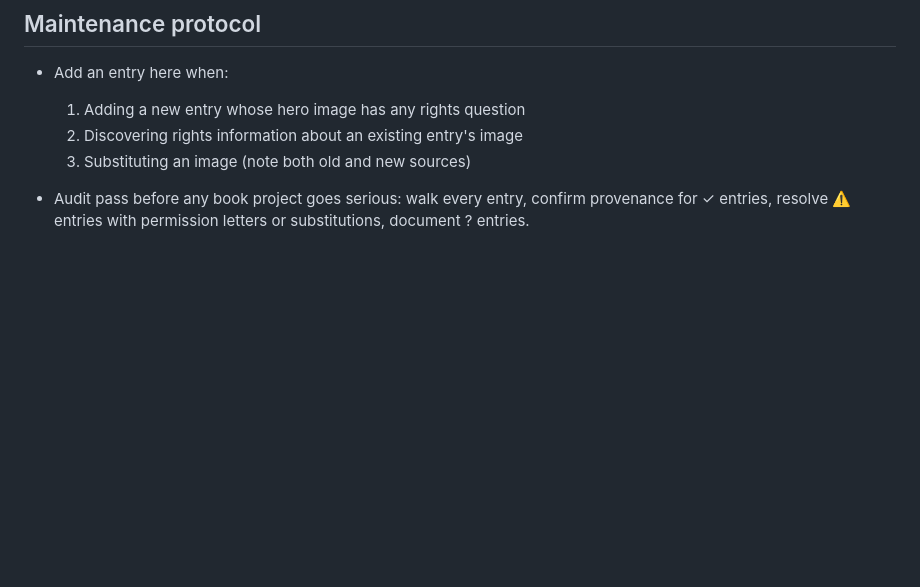
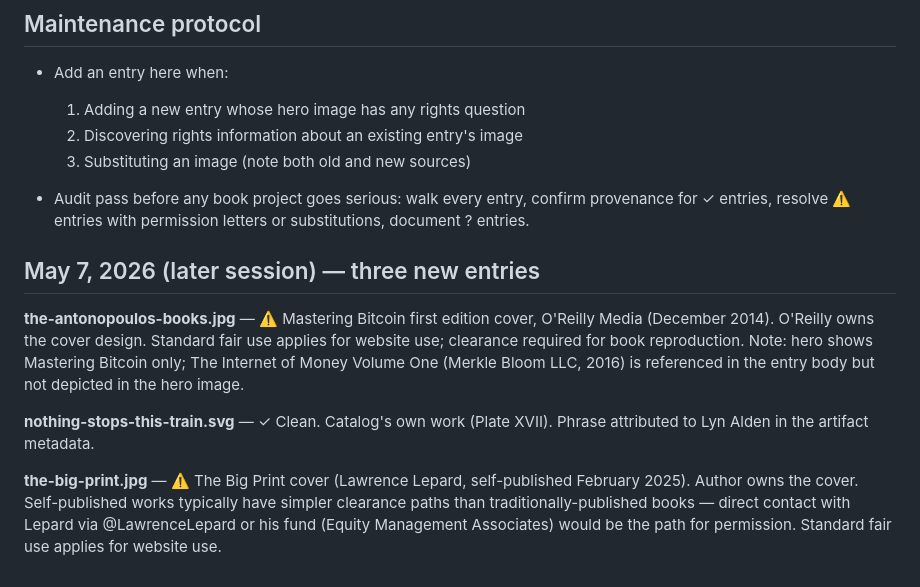
Before and after one commit to TGustafson7/bitcoinannotated, a Markdown page: PROVENANCE_NOTES.md, the part around the change. Drawn GitHub-style; blank space fills up the shorter version.

Commit message:
Document hero image provenance for three new entries

```diff
--- a/PROVENANCE_NOTES.md
+++ b/PROVENANCE_NOTES.md
@@ -194,3 +194,12 @@ The following categories are assumed clean unless something specific surfaces:
 - Audit pass before any book project goes serious:
   walk every entry, confirm provenance for ✓ entries, resolve ⚠️ entries
   with permission letters or substitutions, document ? entries.
+
+
+## May 7, 2026 (later session) — three new entries
+
+**the-antonopoulos-books.jpg** — ⚠️ Mastering Bitcoin first edition cover, O'Reilly Media (December 2014). O'Reilly owns the cover design. Standard fair use applies for website use; clearance required for book reproduction. Note: hero shows Mastering Bitcoin only; The Internet of Money Volume One (Merkle Bloom LLC, 2016) is referenced in the entry body but not depicted in the hero image.
+
+**nothing-stops-this-train.svg** — ✓ Clean. Catalog's own work (Plate XVII). Phrase attributed to Lyn Alden in the artifact metadata.
+
+**the-big-print.jpg** — ⚠️ The Big Print cover (Lawrence Lepard, self-published February 2025). Author owns the cover. Self-published works typically have simpler clearance paths than traditionally-published books — direct contact with Lepard via @LawrenceLepard or his fund (Equity Management Associates) would be the path for permission. Standard fair use applies for website use.
```
